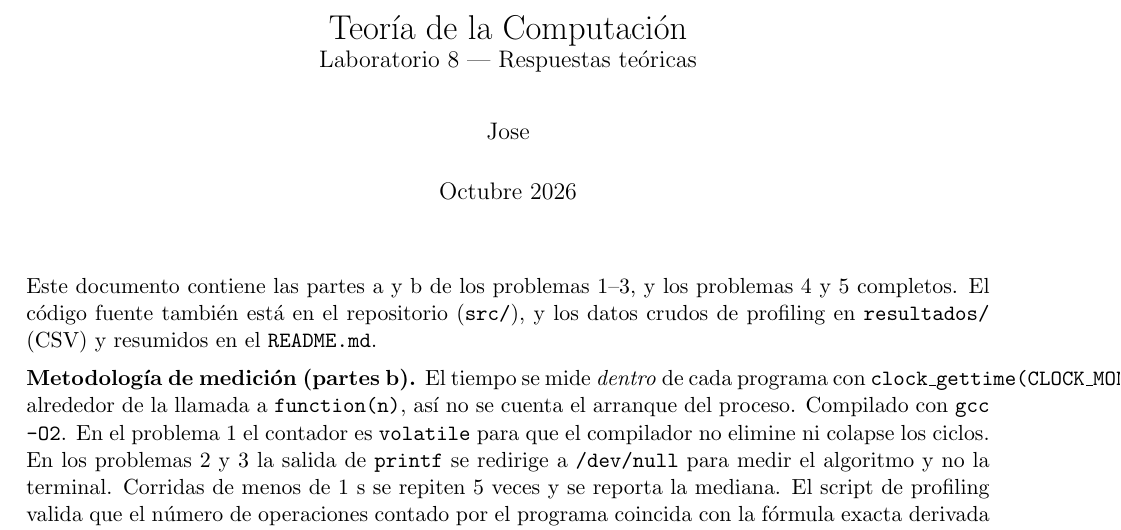
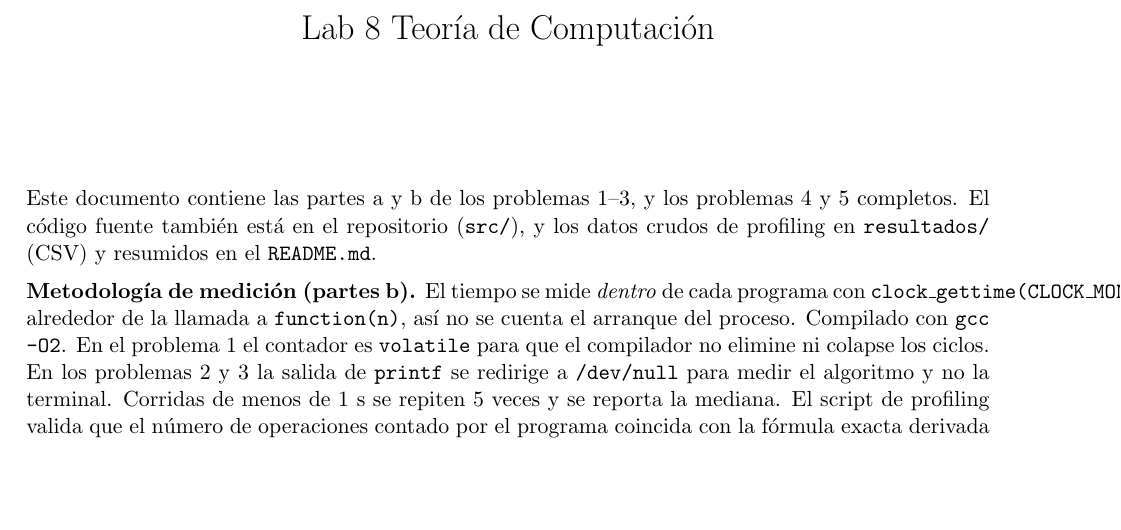
Before and after one commit to Josero31/lab-8TC, a LaTeX document (respuestas/respuestas.tex): part of page 1 of 14, cut so that both start at the same text, the shorter picture padded with empty space. Compiled offline with pdfLaTeX.

Commit message:
Simplificar titulo del PDF de respuestas y quitar autor/fecha
El titulo pasa a "Lab 8 Teoria de Computacion" y se eliminan las
lineas de autor y fecha del encabezado.

```diff
--- a/respuestas/respuestas.tex
+++ b/respuestas/respuestas.tex
@@ -19,9 +19,9 @@
 \setlength{\parskip}{0.5em}
 \setlength{\parindent}{0pt}
 
-\title{Teoría de la Computación\\ \large Laboratorio 8 --- Respuestas teóricas}
-\author{Jose}
-\date{Octubre 2026}
+\title{Lab 8 Teoría de Computación}
+\author{}
+\date{}
 
 \begin{document}
 \maketitle
```
Also changed, not shown: respuestas/respuestas.pdf.
